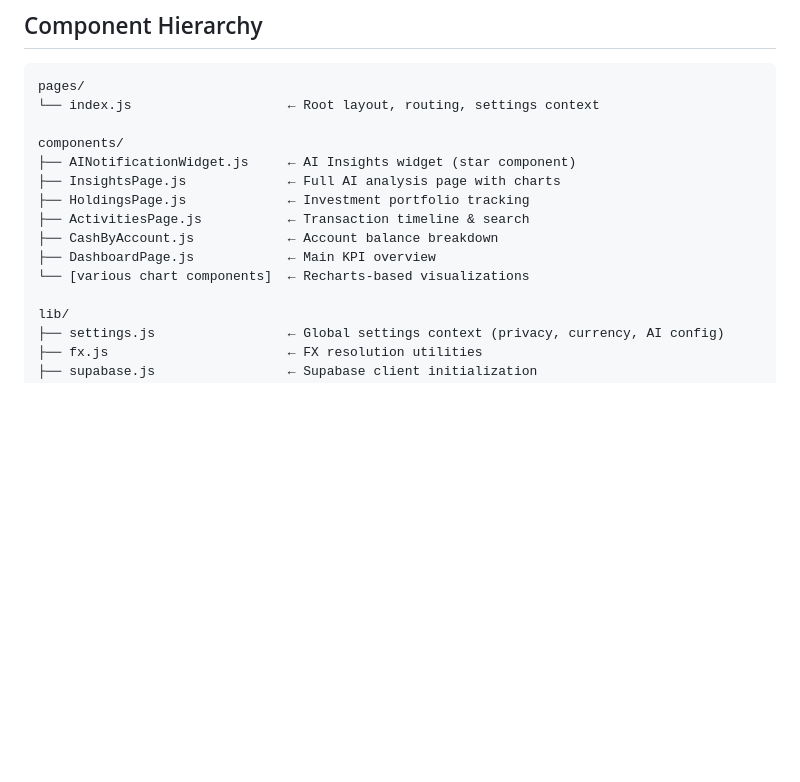
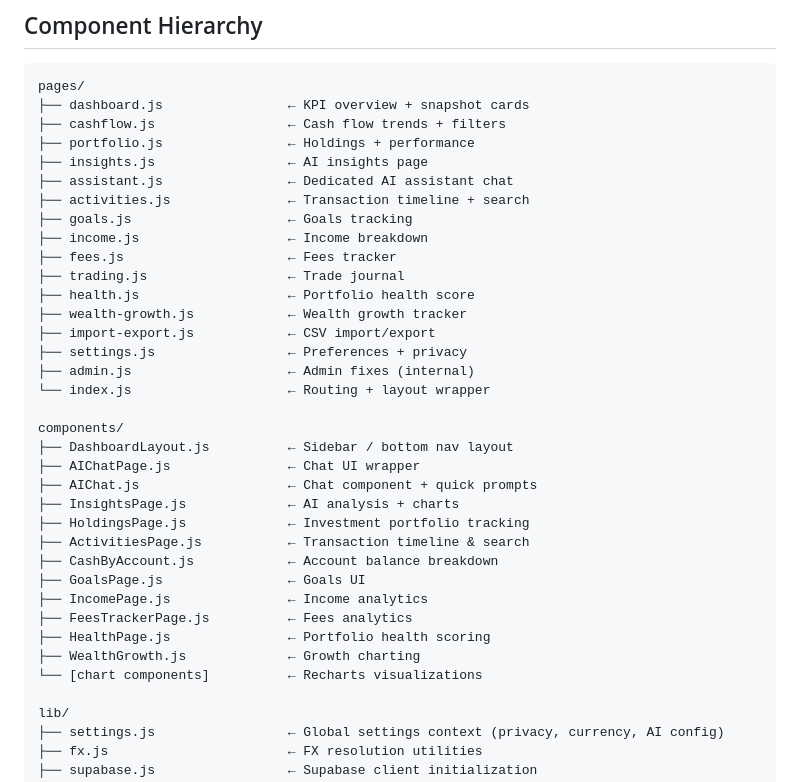
Before and after one commit to IgnatiusHarry/Wealthfolio-Portfolio, a Markdown page: code-structure/frontend.md, the part around the change. GitHub-like rendering; blank space fills up the shorter version.

Commit message:
docs: fix system architecture graph and align frontend feature coverage

````diff
--- a/code-structure/frontend.md
+++ b/code-structure/frontend.md
@@ -6,16 +6,37 @@
 
 ```
 pages/
-└── index.js                    ← Root layout, routing, settings context
+├── dashboard.js                ← KPI overview + snapshot cards
+├── cashflow.js                 ← Cash flow trends + filters
+├── portfolio.js                ← Holdings + performance
+├── insights.js                 ← AI insights page
+├── assistant.js                ← Dedicated AI assistant chat
+├── activities.js               ← Transaction timeline + search
+├── goals.js                    ← Goals tracking
+├── income.js                   ← Income breakdown
+├── fees.js                     ← Fees tracker
+├── trading.js                  ← Trade journal
+├── health.js                   ← Portfolio health score
+├── wealth-growth.js            ← Wealth growth tracker
+├── import-export.js            ← CSV import/export
+├── settings.js                 ← Preferences + privacy
+├── admin.js                    ← Admin fixes (internal)
+└── index.js                    ← Routing + layout wrapper
 
 components/
-├── AINotificationWidget.js     ← AI Insights widget (star component)
-├── InsightsPage.js             ← Full AI analysis page with charts
+├── DashboardLayout.js          ← Sidebar / bottom nav layout
+├── AIChatPage.js               ← Chat UI wrapper
+├── AIChat.js                   ← Chat component + quick prompts
+├── InsightsPage.js             ← AI analysis + charts
 ├── HoldingsPage.js             ← Investment portfolio tracking
 ├── ActivitiesPage.js           ← Transaction timeline & search
 ├── CashByAccount.js            ← Account balance breakdown
-├── DashboardPage.js            ← Main KPI overview
-└── [various chart components]  ← Recharts-based visualizations
+├── GoalsPage.js                ← Goals UI
+├── IncomePage.js               ← Income analytics
+├── FeesTrackerPage.js          ← Fees analytics
+├── HealthPage.js               ← Portfolio health scoring
+├── WealthGrowth.js             ← Growth charting
+└── [chart components]          ← Recharts visualizations
 
 lib/
 ├── settings.js                 ← Global settings context (privacy, currency, AI config)
````
Also changed, not shown: architecture/system-design.md (+49 -40 lines).
